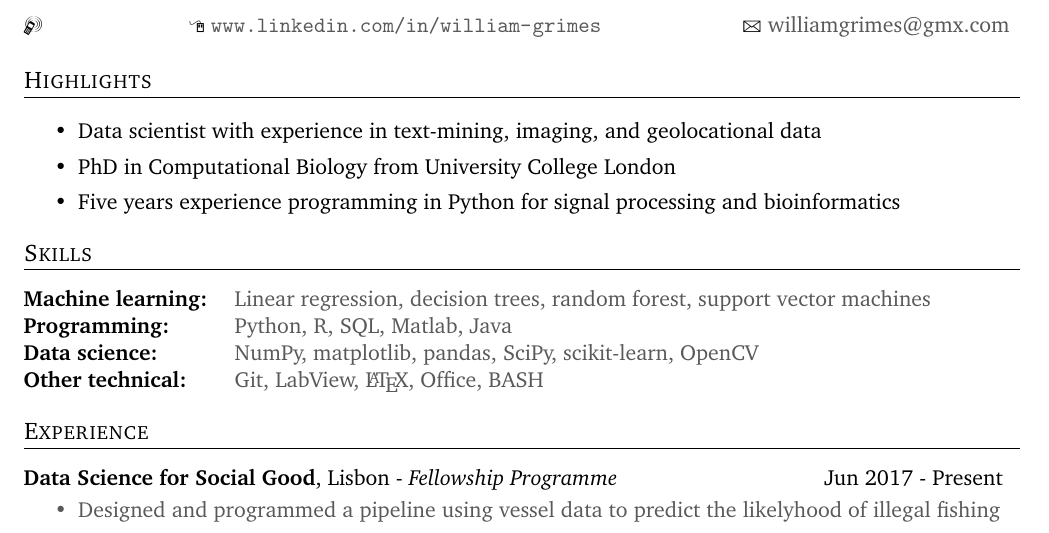
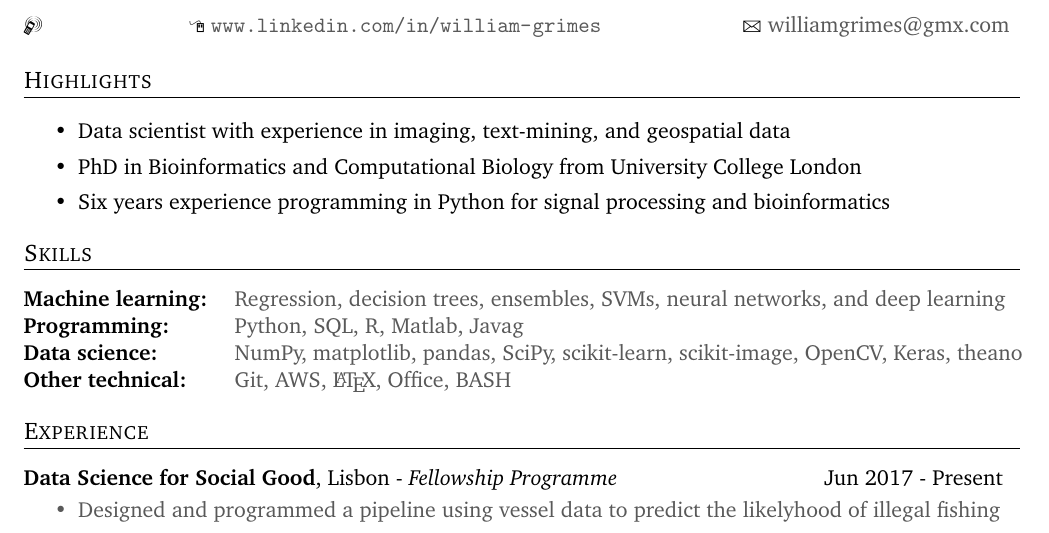
Before and after one commit to william-grimes/curriculum_vitae, a LaTeX CV (william_grimes_cv.tex): part of the page, cut so that both start at the same text. Compiled offline with pdfLaTeX.

Commit message:
updated cv to latest

```diff
--- a/william_grimes_cv.tex
+++ b/william_grimes_cv.tex
@@ -59,9 +59,9 @@
 \vspace*{-0.8cm}
 \nolinebreak\\
 \begin{itemize} %\itemsep -2pt % reduce} space between items
-	\item Data scientist with experience in text-mining, imaging, and geolocational data
-	\item PhD in Computational Biology from University College London
-	\item Five years experience programming in Python for signal processing and bioinformatics
+	\item Data scientist with experience in imaging, text-mining, and geospatial data
+	\item PhD in Bioinformatics and Computational Biology from University College London
+	\item Six years experience programming in Python for signal processing and bioinformatics
 \end{itemize}
 
 %ADDITIONAL INFORMATION
@@ -73,10 +73,10 @@
 \line(1,0){500}\\
 \vspace*{-0.3cm}
 \nolinebreak\\
-\begin{tabular}{@{} p{3.3cm} p{14.0cm} @{}} {\bf Machine learning:} & \textcolor{mygray}{Linear regression, decision trees, random forest, support vector machines} \end{tabular}
-\begin{tabular}{@{} p{3.3cm} p{14.0cm} @{}} {\bf Programming:} & \textcolor{mygray}{Python, R, SQL, Matlab, Java}\end{tabular}
-\begin{tabular}{@{} p{3.3cm} p{14.0cm} @{}} {\bf Data science:} & \textcolor{mygray}{NumPy, matplotlib, pandas, SciPy, scikit-learn, OpenCV }\end{tabular}
-\begin{tabular}{@{} p{3.3cm} p{14.0cm} @{}} {\bf Other technical:} & \textcolor{mygray}{ Git, LabView, \LaTeX, Office, BASH} \end{tabular}
+\begin{tabular}{@{} p{3.3cm} p{14.0cm} @{}} {\bf Machine learning:} & \textcolor{mygray}{Regression, decision trees, ensembles, SVMs, neural networks, and deep learning} \end{tabular}
+\begin{tabular}{@{} p{3.3cm} p{14.0cm} @{}} {\bf Programming:} & \textcolor{mygray}{Python, SQL, R, Matlab, Javag}\end{tabular}
+\begin{tabular}{@{} p{3.3cm} p{14.0cm} @{}} {\bf Data science:} & \textcolor{mygray}{NumPy, matplotlib, pandas, SciPy, scikit-learn, scikit-image, OpenCV, Keras, theano }\end{tabular}
+\begin{tabular}{@{} p{3.3cm} p{14.0cm} @{}} {\bf Other technical:} & \textcolor{mygray}{ Git, AWS, \LaTeX, Office, BASH} \end{tabular}
 
 %EXPERIENCE
 \vspace{-1.2em}
```
